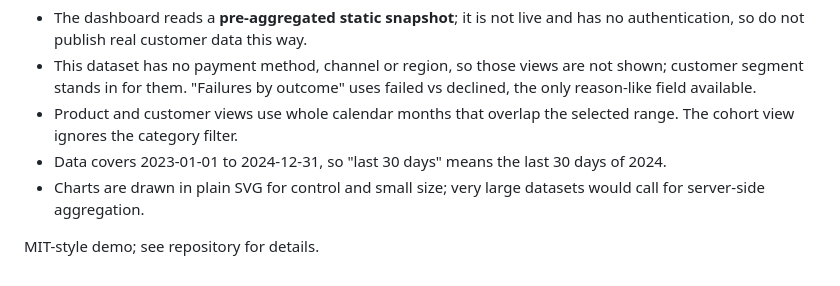
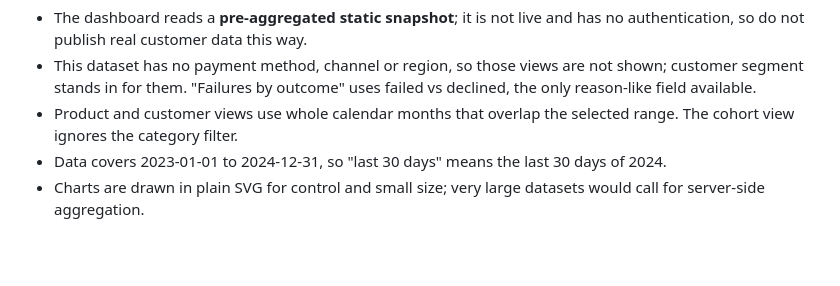
Before and after one commit to alfiochoa/executive-bi-dashboard, a Markdown page: README.md, the part around the change. Rendered like a GitHub page; blank space fills up the shorter version.

Commit message:
docs: drop unlicensed claim
Co-Authored-By: Claude Sonnet 5.5 <noreply@anthropic.com>

```diff
--- a/README.md
+++ b/README.md
@@ -75,5 +75,3 @@ already collect.
 - Data covers 2023-01-01 to 2024-12-31, so "last 30 days" means the last 30 days of 2024.
 - Charts are drawn in plain SVG for control and small size; very large datasets
   would call for server-side aggregation.
-
-MIT-style demo; see repository for details.
```
